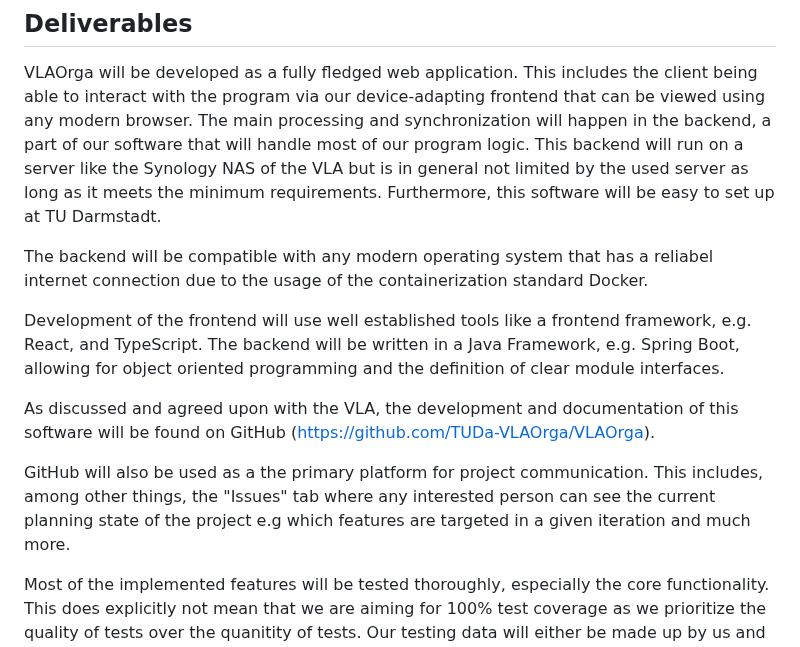
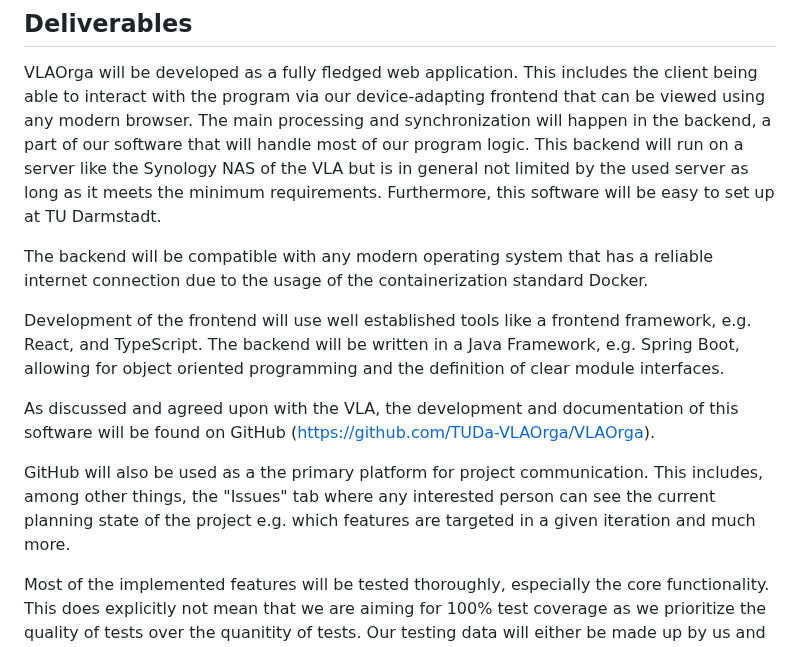
Before and after one commit to TUDa-VLAOrga/VLAOrga, a Markdown page: Specification/Specification.md, the part around the change. GitHub-like rendering.

Commit message:
Added draft feedback from Carolin

```diff
--- a/Specification/Specification.md
+++ b/Specification/Specification.md
@@ -76,7 +76,7 @@ The main processing and synchronization will happen in the backend, a part of ou
 This backend will run on a server like the Synology NAS of the VLA but is in general not limited by the used server as long as it meets the minimum requirements.
 Furthermore, this software will be easy to set up at TU Darmstadt.
 
-The backend will be compatible with any modern operating system that has a reliabel internet connection due to the usage of the containerization standard Docker.
+The backend will be compatible with any modern operating system that has a reliable internet connection due to the usage of the containerization standard Docker.
 
 Development of the frontend will use well established tools like a frontend framework, e.g. React, and TypeScript.
 The backend will be written in a Java Framework, e.g. Spring Boot, allowing for object oriented programming and the definition of clear module interfaces.
@@ -86,7 +86,7 @@ on GitHub (<https://github.com/TUDa-VLAOrga/VLAOrga>).
 
 GitHub will also be used as a the primary platform for project communication.
 This includes, among other things, the "Issues" tab where any interested person can see
-the current planning state of the project e.g which features are targeted in a given iteration and much more.
+the current planning state of the project e.g. which features are targeted in a given iteration and much more.
 
 Most of the implemented features will be tested thoroughly, especially the core functionality.
 This does explicitly not mean that we are aiming for 100% test coverage
```
